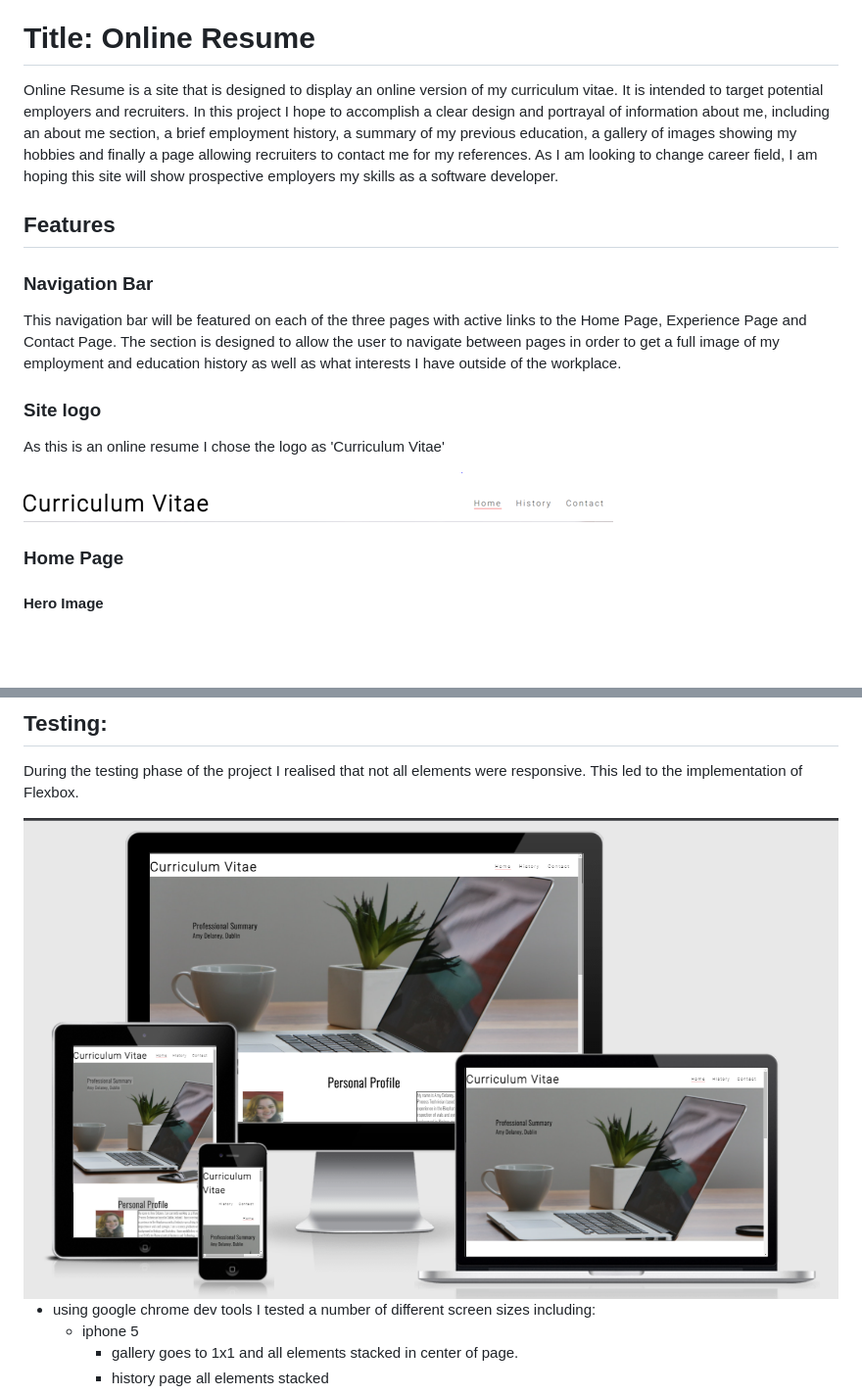
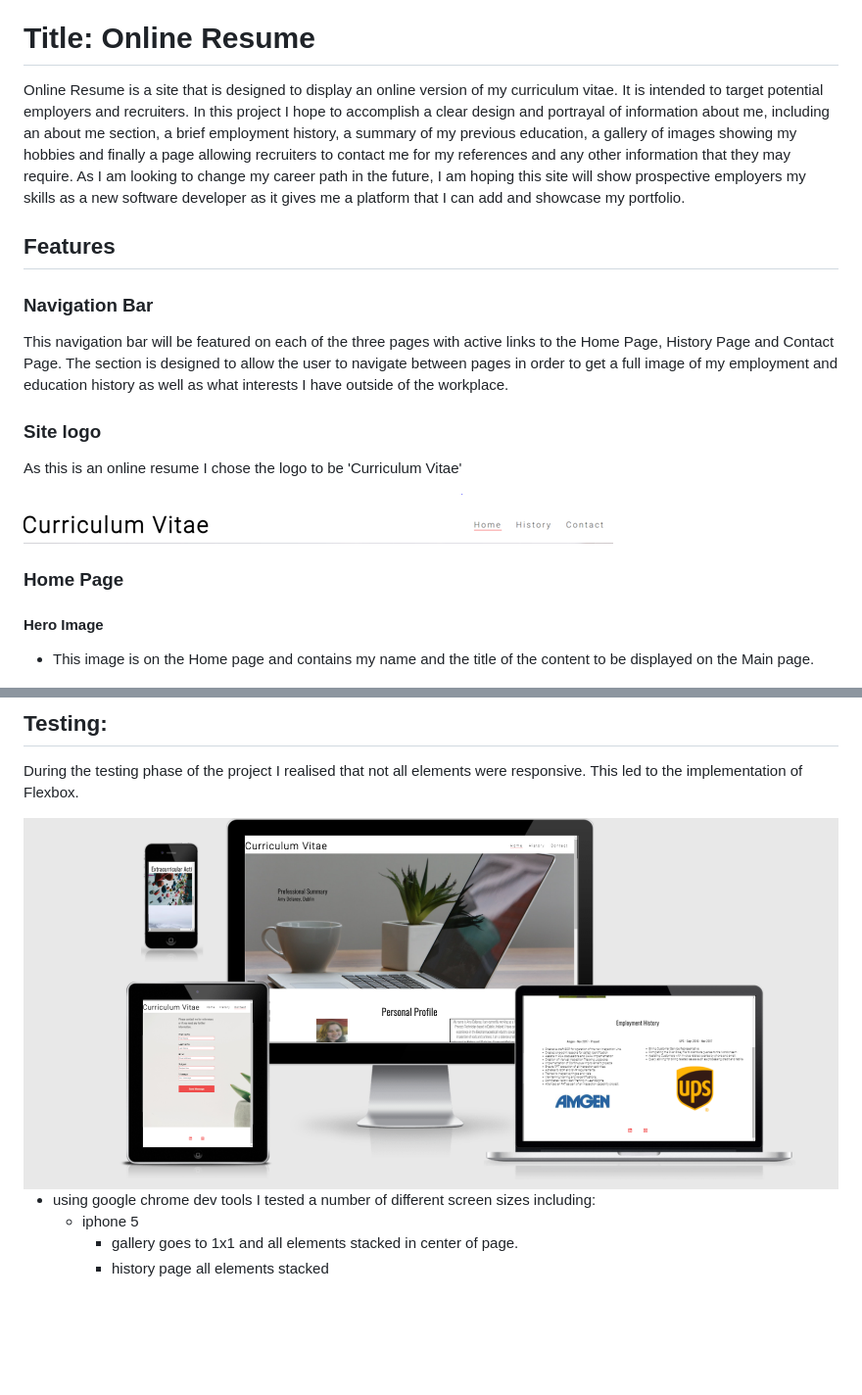
Before and after one commit to AmyDelaney94/portfolio_project_one, a Markdown page: README.md, 2 parts joined by grey strips. Shown at 98% size. GitHub-like rendering; pictures changed too: assets/images/screenshots/Responsivesite.png; blank space fills up the shorter version.

```diff
--- a/README.md
+++ b/README.md
@@ -2,20 +2,21 @@
 This is the repository of my first portfolio project. This project will focus on the use of both HTML and CSS.
 
 # Title: Online Resume
-Online Resume is a site that is designed to display an online version of my curriculum vitae. It is intended to target potential employers and recruiters. In this project I hope to accomplish a clear design and portrayal of information about me, including an about me section, a brief employment history, a  summary of my previous education, a gallery of images showing my hobbies and finally a page allowing recruiters to contact me for my references. As I am looking to change career field, I am hoping this site will show prospective employers my skills as a software developer.
+Online Resume is a site that is designed to display an online version of my curriculum vitae. It is intended to target potential employers and recruiters. In this project I hope to accomplish a clear design and portrayal of information about me, including an about me section, a brief employment history, a  summary of my previous education, a gallery of images showing my hobbies and finally a page allowing recruiters to contact me for my references and any other information that they may require. As I am looking to change my career path in the future, I am hoping this site will show prospective employers my skills as a new software developer as it gives me a platform that I can add and showcase my portfolio.
 
 ## Features
 ### Navigation Bar
-This navigation bar will be featured on each of the three pages with active links to the Home Page, Experience Page and Contact Page. The section is designed to allow the user to navigate between pages in order to get a full image of my employment and education history as well as what interests I have outside of the workplace.
+This navigation bar will be featured on each of the three pages with active links to the Home Page, History Page and Contact Page. The section is designed to allow the user to navigate between pages in order to get a full image of my employment and education history as well as what interests I have outside of the workplace.
 
 ### Site logo
-As this is an online resume I chose the logo as 'Curriculum Vitae'
+As this is an online resume I chose the logo to be 'Curriculum Vitae'
 
 <img src="assets/images/screenshots/headerandnav.png" alt="Screenshot of Nav bar and site logo with current page underlined">
 
 ### Home Page
 
 #### Hero Image
+- This image is on the Home page and contains my name and the title of the content to be displayed on the Main page.
 
 <img src="assets/images/screenshots/herowithtext.png" alt="Screenshot of hero image with summary text on top">
 
```
Also changed, not shown: other parts of README.md (+10 -3 lines), assets/images/screenshots/croppedtext.jpeg (added), assets/images/screenshots/galleryp.png (added), assets/images/screenshots/gallerytext.png (added), 1 other file.
